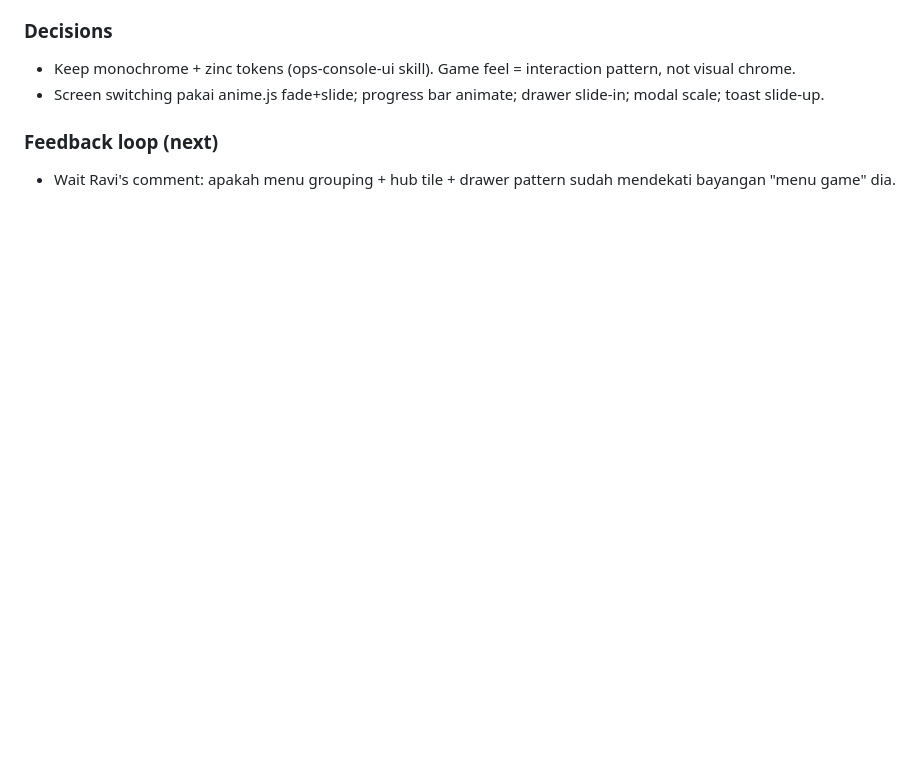
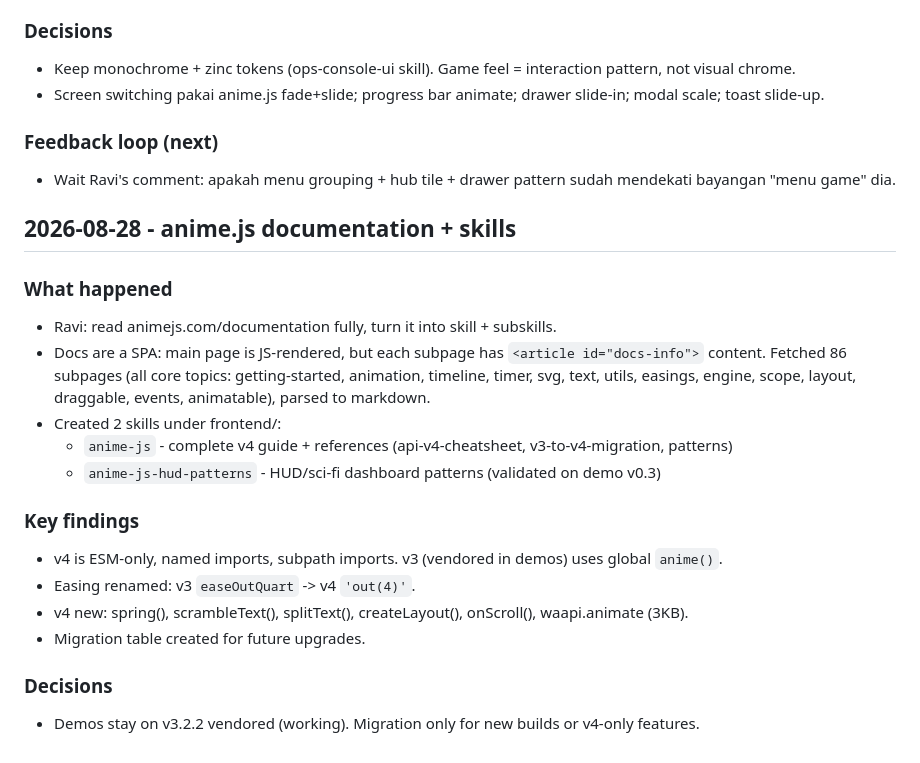
Before and after one commit to dudevkit/command-center, a Markdown page: RND-LOG.md, the part around the change. Rendered like a GitHub page; blank space fills up the shorter version.

Commit message:
docs: RND-LOG anime.js docs + skills

```diff
--- a/RND-LOG.md
+++ b/RND-LOG.md
@@ -64,3 +64,21 @@ Fase UI/UX RnD. Semua percobaan, error, dan keputusan dicatat di sini (English u
 
 ### Feedback loop (next)
 - Wait Ravi's comment: apakah menu grouping + hub tile + drawer pattern sudah mendekati bayangan "menu game" dia.
+
+## 2026-08-28 - anime.js documentation + skills
+
+### What happened
+- Ravi: read animejs.com/documentation fully, turn it into skill + subskills.
+- Docs are a SPA: main page is JS-rendered, but each subpage has `<article id="docs-info">` content. Fetched 86 subpages (all core topics: getting-started, animation, timeline, timer, svg, text, utils, easings, engine, scope, layout, draggable, events, animatable), parsed to markdown.
+- Created 2 skills under frontend/:
+  - `anime-js` - complete v4 guide + references (api-v4-cheatsheet, v3-to-v4-migration, patterns)
+  - `anime-js-hud-patterns` - HUD/sci-fi dashboard patterns (validated on demo v0.3)
+
+### Key findings
+- v4 is ESM-only, named imports, subpath imports. v3 (vendored in demos) uses global `anime()`.
+- Easing renamed: v3 `easeOutQuart` -> v4 `'out(4)'`.
+- v4 new: spring(), scrambleText(), splitText(), createLayout(), onScroll(), waapi.animate (3KB).
+- Migration table created for future upgrades.
+
+### Decisions
+- Demos stay on v3.2.2 vendored (working). Migration only for new builds or v4-only features.
```
